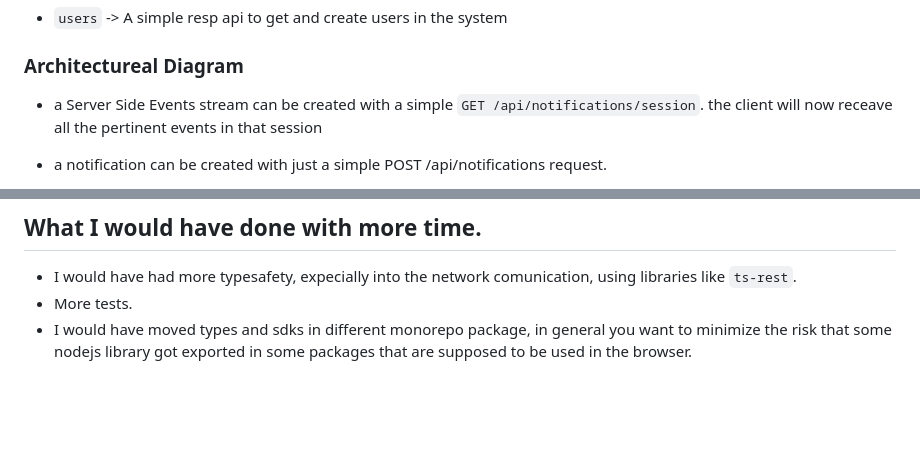
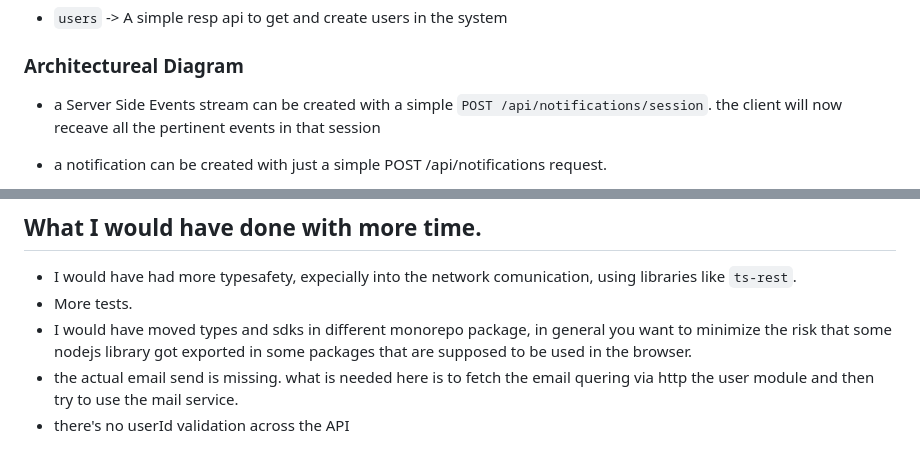
Before and after one commit to jurgob/notification-system, a Markdown page: README.md, 2 parts joined by grey strips. Drawn GitHub-style; blank space fills up the shorter version.

Commit message:
more README

```diff
--- a/README.md
+++ b/README.md
@@ -90,7 +90,7 @@ the backend contains 2 modules, in a real scenarios those modules would be micro
 
 ### Architectureal Diagram
 
-- a Server Side Events stream can be created with a simple `GET /api/notifications/session`. the client will now receave all the pertinent events in that session
+- a Server Side Events stream can be created with a simple `POST /api/notifications/session`. the client will now receave all the pertinent events in that session
 
 - a notification can be created with just a simple POST /api/notifications request.
     - The client is creating a key with a uuid and defining the `userId` the messages need to be delivered to and the `channel` (`APP`| `EMAIL`) the message need to use
@@ -127,3 +127,5 @@ in this way, in a context where we have multiple istances of this service runnin
 - I would have had more typesafety, expecially into the network comunication,  using libraries like `ts-rest`.
 - More tests.
 - I would have moved types and sdks in different monorepo package, in general you want to minimize the risk that some nodejs library got exported in some packages that are supposed to be used in the browser.
+- the actual email send is missing. what is needed here is to fetch the email quering via http the user module and then try to use the mail service.
+- there's no userId validation across the API
```
